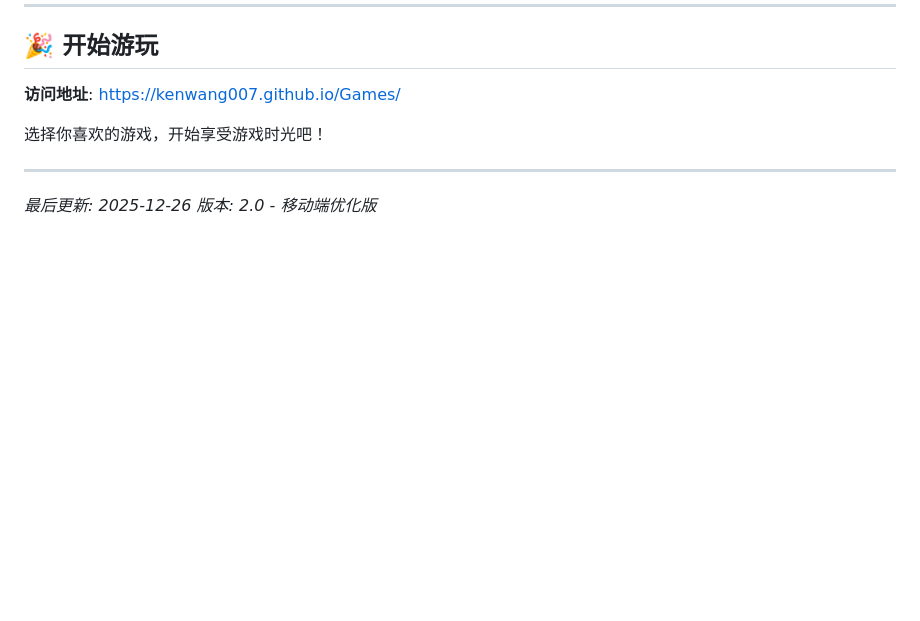
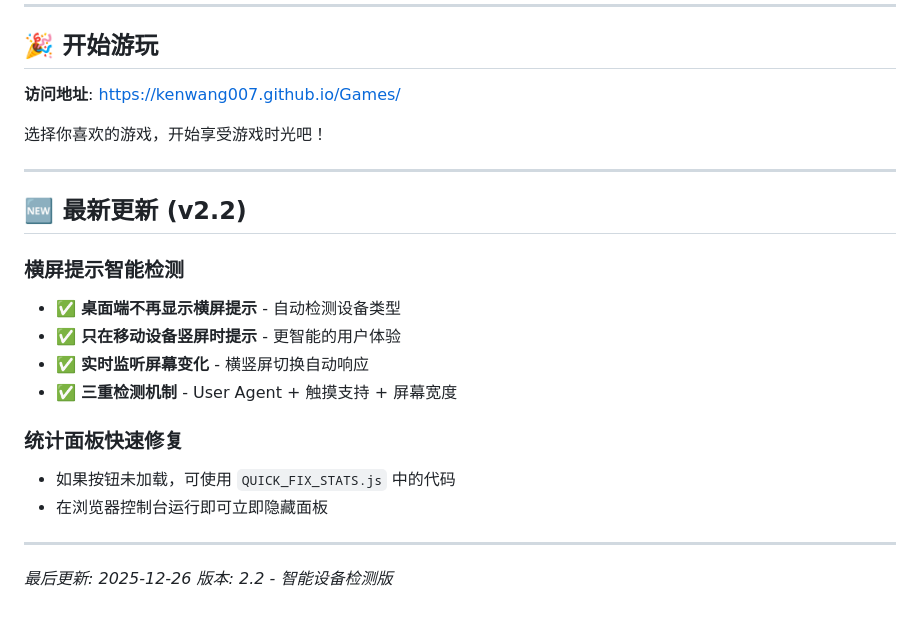
Before and after one commit to KenWang007/Games, a Markdown page: MOBILE_GUIDE.md, the part around the change. GitHub-like rendering; blank space fills up the shorter version.

Commit message:
📝 更新移动端指南 - 添加v2.2版本更新说明

```diff
--- a/MOBILE_GUIDE.md
+++ b/MOBILE_GUIDE.md
@@ -187,5 +187,19 @@ A: 进度保存在浏览器中，如果：
 
 ---
 
+## 🆕 最新更新 (v2.2)
+
+### 横屏提示智能检测
+- ✅ **桌面端不再显示横屏提示** - 自动检测设备类型
+- ✅ **只在移动设备竖屏时提示** - 更智能的用户体验
+- ✅ **实时监听屏幕变化** - 横竖屏切换自动响应
+- ✅ **三重检测机制** - User Agent + 触摸支持 + 屏幕宽度
+
+### 统计面板快速修复
+- 如果按钮未加载，可使用 `QUICK_FIX_STATS.js` 中的代码
+- 在浏览器控制台运行即可立即隐藏面板
+
+---
+
 *最后更新: 2025-12-26*
-*版本: 2.0 - 移动端优化版*
+*版本: 2.2 - 智能设备检测版*
```
